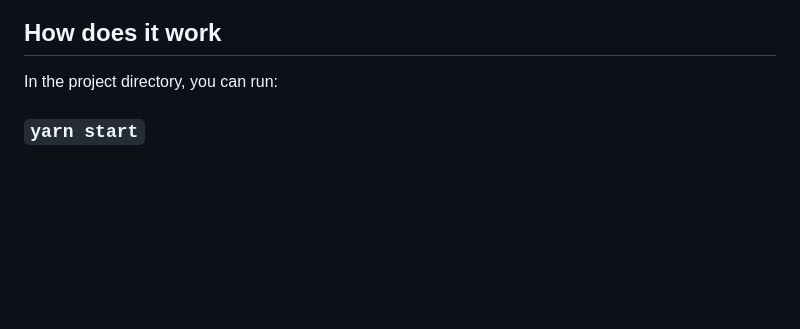
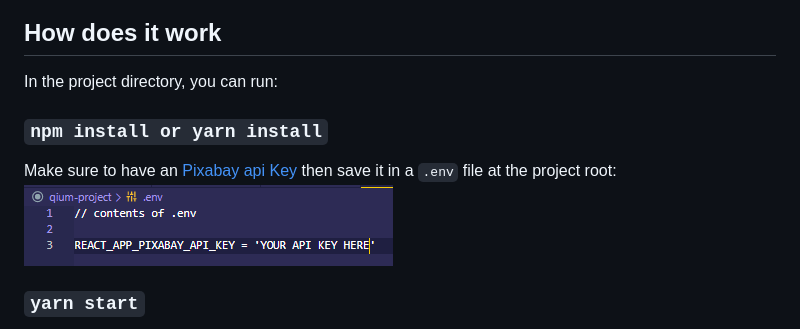
Before and after one commit to ManuSquall/qium-project, a Markdown page: README.md, the part around the change. Rendered like a GitHub page; pictures changed too: readme/output2.png (added); blank space fills up the shorter version.

Commit message:
add some comlent before functionnal component, update readme, begin to apply the composition concept

```diff
--- a/README.md
+++ b/README.md
@@ -19,6 +19,12 @@
 ## How does it work
 <!-- What we have to do to make it work/run -->
 In the project directory, you can run:
+
+### `npm install or yarn install`
+
+Make sure to have an [Pixabay api Key](https://youtu.be/6X1l_J-8QOE) then save it in a `.env` file at the project root:
+![output2](/readme/output2.png)
+
 
 ### `yarn start`
 
```
Also changed, not shown: 4 other files.
